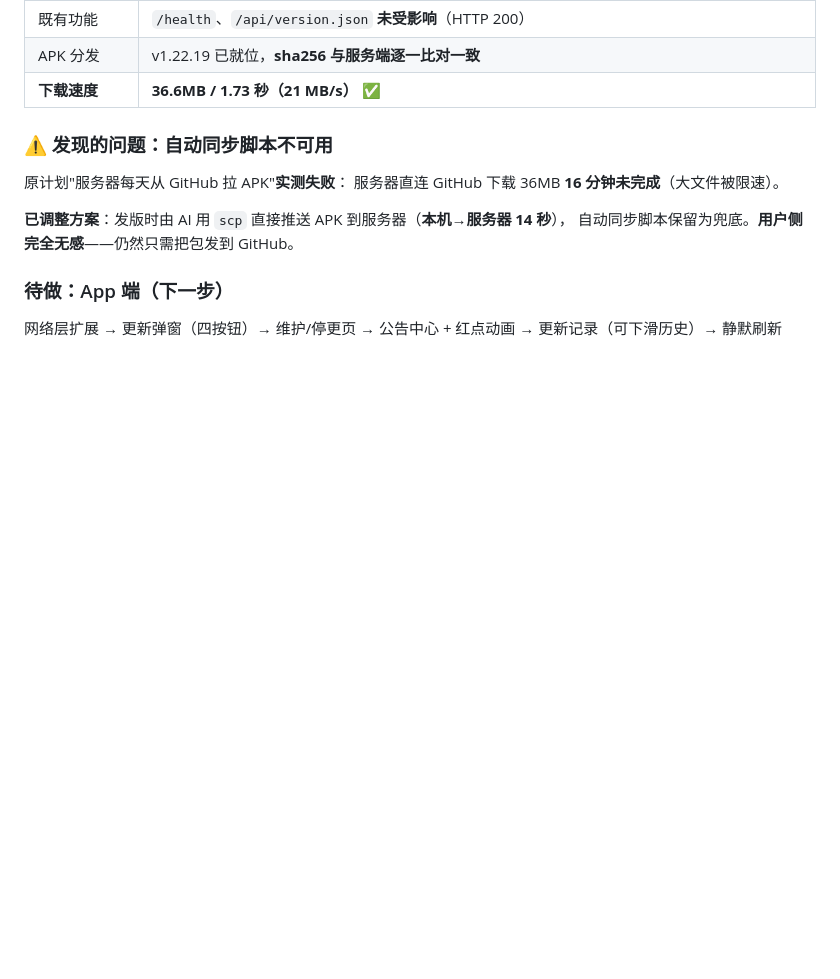
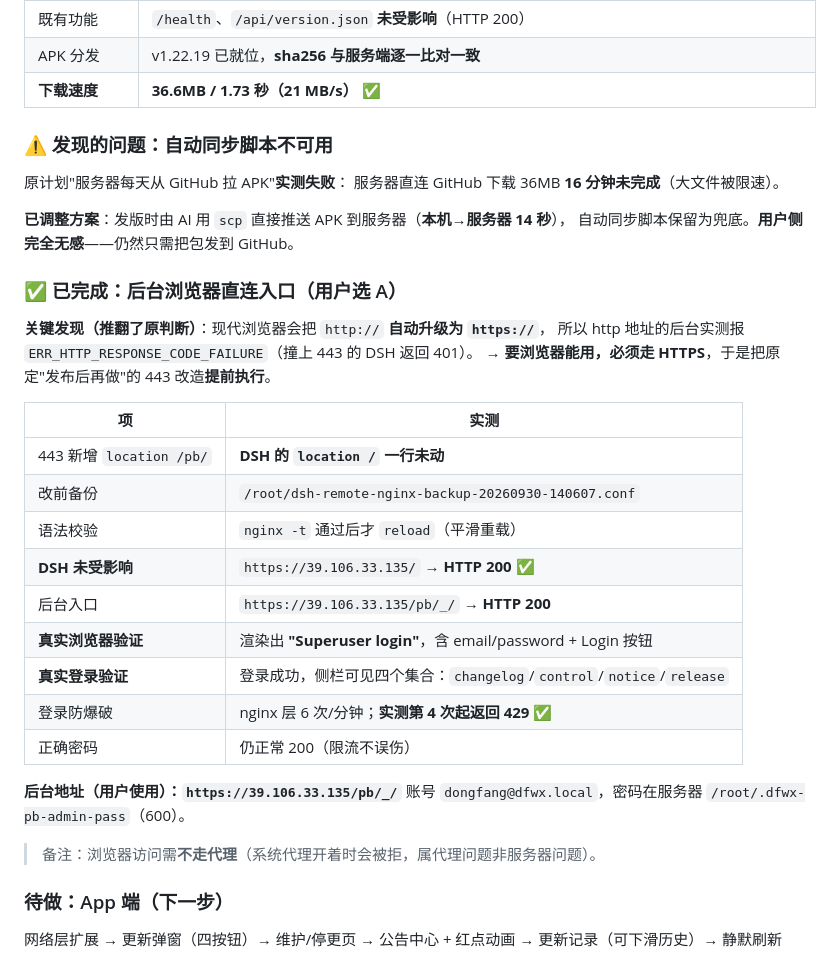
Before and after one commit to dongwangxingchen/dongfang-wuxian, a Markdown page: docs/plan/remote-control-plan.md, the part around the change. GitHub-like rendering; blank space fills up the shorter version.

Commit message:
后台浏览器直连入口打通（用户选 A）：443 加 /pb/ + 登录防爆破
## 实施中发现必须走 HTTPS（推翻了原判断）
现代浏览器会把 http:// 自动升级为 https://。实测 http 地址的后台报
ERR_HTTP_RESPONSE_CODE_FAILURE——被升级后撞上 443 的 DSH（返回 401）。
所以原定「发布后再做」的 443 改造必须提前执行，否则用户要求的「浏览器点开就能用」不成立。

## 做法（对 DSH 零侵入）
- 443 的 server 块内**只新增** location /pb/ 与登录限流 location；
  DSH 的 location / **一行未动**
- 改前备份 /root/dsh-remote-nginx-backup-20260930-140607.conf
- nginx -t 通过后才 systemctl reload（平滑重载）

## 实测证据（全部为命令输出）
- DSH 未受影响：https://39.106.33.135/ → HTTP 200
- 后台入口：https://39.106.33.135/pb/_/ → HTTP 200
- 真实浏览器（Chromium 无头 + JS 执行）渲染出 "Superuser login"，含 email/password + Login 按钮
- 真实登录成功，侧栏可见四个集合 changelog/control/notice/release
- 登录防爆破：nginx 层 6r/m，实测第 4 次请求起返回 429；正确密码仍 200

## 为什么要加限流
PocketBase 自身对错误密码不限流（实测连打 8 次全部 400），
而管理入口在公网可访问、密码是唯一防线，故在 nginx 层补一道。

```diff
--- a/docs/plan/remote-control-plan.md
+++ b/docs/plan/remote-control-plan.md
@@ -194,6 +194,29 @@ Material 3 建议对话框最多 3 个动作，四个按钮的**最优排布**
 **已调整方案**：发版时由 AI 用 `scp` 直接推送 APK 到服务器（**本机→服务器 14 秒**），
 自动同步脚本保留为兜底。**用户侧完全无感**——仍然只需把包发到 GitHub。
 
+### ✅ 已完成：后台浏览器直连入口（用户选 A）
+
+**关键发现（推翻了原判断）**：现代浏览器会把 `http://` **自动升级为 `https://`**，
+所以 http 地址的后台实测报 `ERR_HTTP_RESPONSE_CODE_FAILURE`（撞上 443 的 DSH 返回 401）。
+→ **要浏览器能用，必须走 HTTPS**，于是把原定"发布后再做"的 443 改造**提前执行**。
+
+| 项 | 实测 |
+|---|---|
+| 443 新增 `location /pb/` | **DSH 的 `location /` 一行未动** |
+| 改前备份 | `/root/dsh-remote-nginx-backup-20260930-140607.conf` |
+| 语法校验 | `nginx -t` 通过后才 `reload`（平滑重载） |
+| **DSH 未受影响** | `https://39.106.33.135/` → **HTTP 200** ✅ |
+| 后台入口 | `https://39.106.33.135/pb/_/` → **HTTP 200** |
+| **真实浏览器验证** | 渲染出 **"Superuser login"**，含 email/password + Login 按钮 |
+| **真实登录验证** | 登录成功，侧栏可见四个集合：`changelog`/`control`/`notice`/`release` |
+| 登录防爆破 | nginx 层 6 次/分钟；**实测第 4 次起返回 429** ✅ |
+| 正确密码 | 仍正常 200（限流不误伤） |
+
+**后台地址（用户使用）：`https://39.106.33.135/pb/_/`**
+账号 `dongfang@dfwx.local`，密码在服务器 `/root/.dfwx-pb-admin-pass`（600）。
+
+> 备注：浏览器访问需**不走代理**（系统代理开着时会被拒，属代理问题非服务器问题）。
+
 ### 待做：App 端（下一步）
 网络层扩展 → 更新弹窗（四按钮）→ 维护/停更页 → 公告中心 + 红点动画 →
 更新记录（可下滑历史）→ 静默刷新
```
Also changed, not shown: docs/plan/decisions.md (+7 -0 lines).
